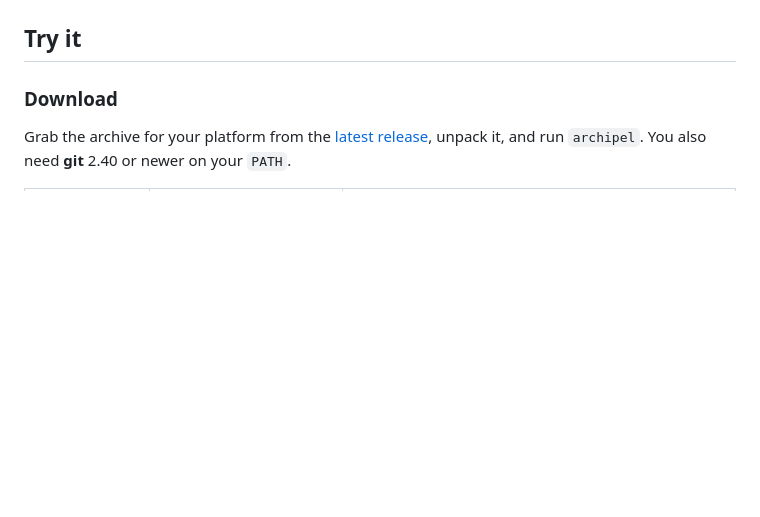
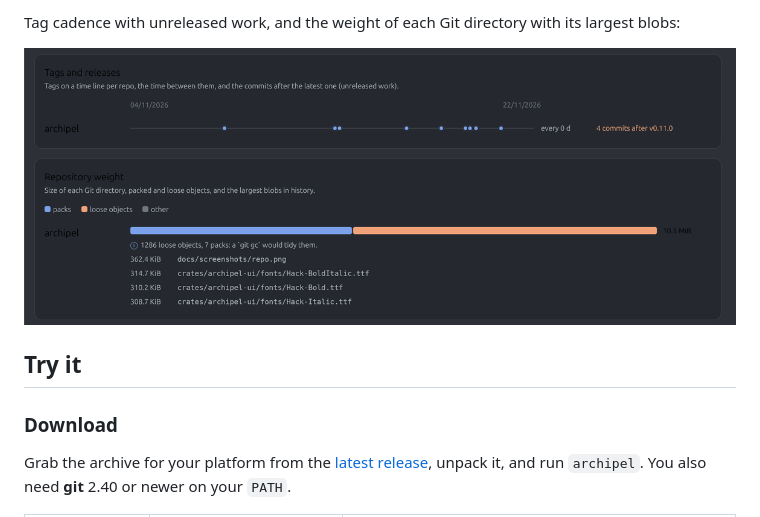
Before and after one commit to ThomasAUB/archipel, a Markdown page: README.md, the part around one of its changes. Rendered like a GitHub page; pictures changed too: docs/screenshots/stats-releases.png (added); blank space fills up the shorter version.

```diff
--- a/README.md
+++ b/README.md
@@ -35,3 +49,7 @@ that apply to all selected repos.
+Tag cadence with unreleased work, and the weight of each Git directory with
+its largest blobs:
+
+![Statistics: tags and releases, repository weight](docs/screenshots/stats-releases.png)
 
 ## Try it
 
```
Also changed, not shown: other parts of README.md (+14 -0 lines), docs/screenshots/stats-commits.png (added), docs/screenshots/stats-overview.png (added).
